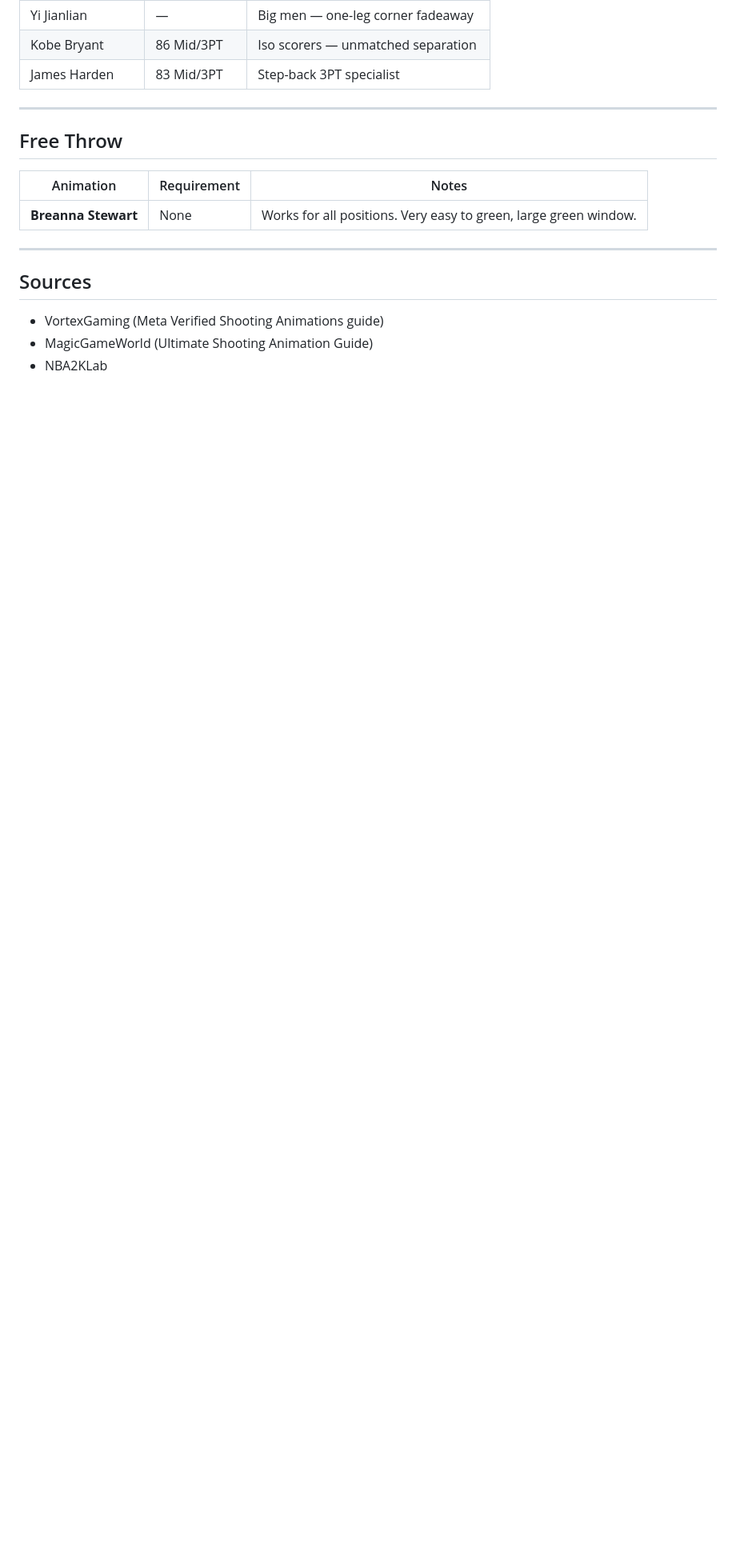
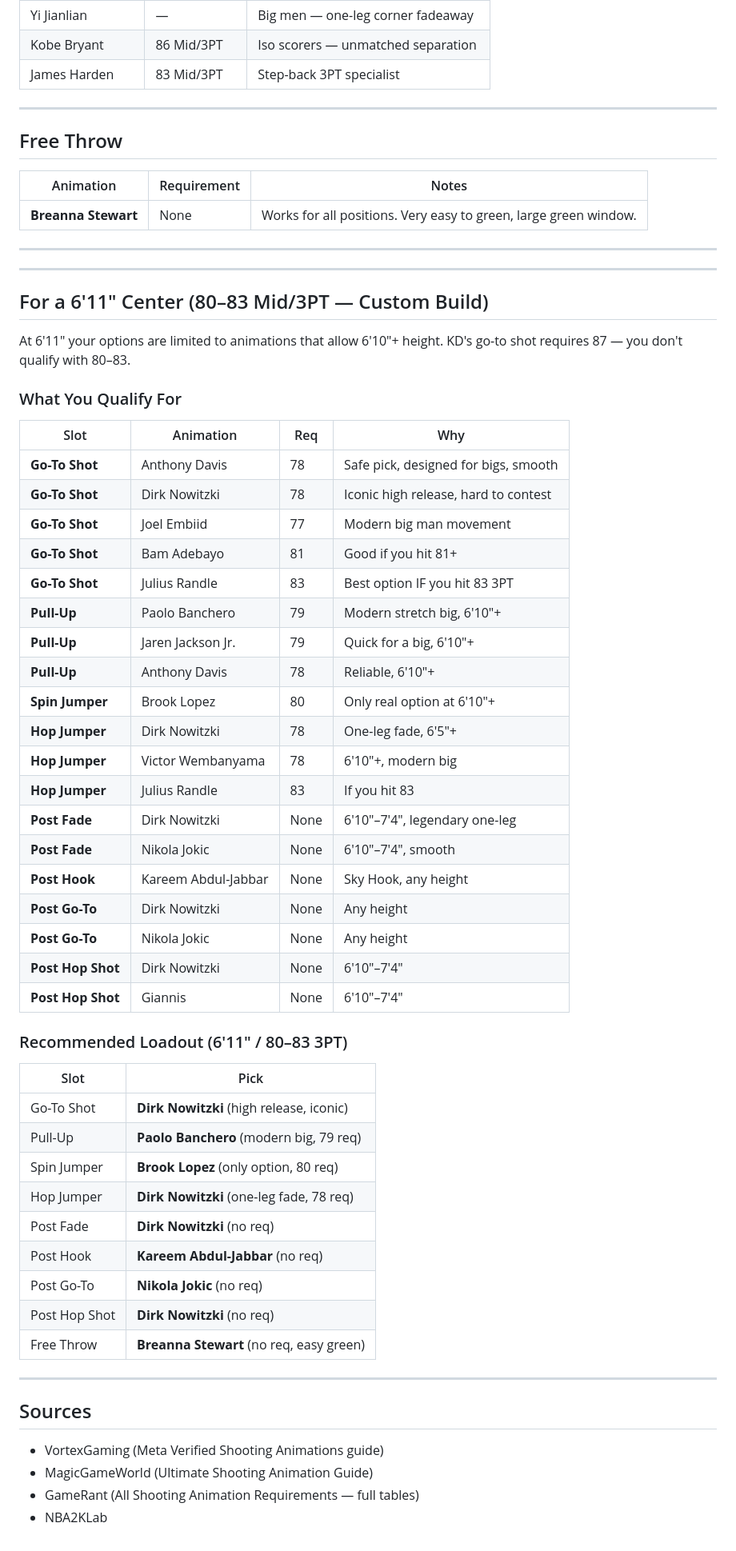
Before and after one commit to jamesjones291986/video-games, a Markdown page: NBA_2K26_Best_Shots.md, the part around the change. Shown at 80% size. GitHub-like rendering; blank space fills up the shorter version.

Commit message:
Add 6'11" center shot loadout and dribble moves/controls guide

```diff
--- a/NBA_2K26_Best_Shots.md
+++ b/NBA_2K26_Best_Shots.md
@@ -99,7 +99,54 @@ Your stats unlock these options:
 
 ---
 
+---
+
+## For a 6'11" Center (80–83 Mid/3PT — Custom Build)
+
+At 6'11" your options are limited to animations that allow 6'10"+ height. KD's go-to shot requires 87 — you don't qualify with 80–83.
+
+### What You Qualify For
+
+| Slot | Animation | Req | Why |
+|------|-----------|-----|-----|
+| **Go-To Shot** | Anthony Davis | 78 | Safe pick, designed for bigs, smooth |
+| **Go-To Shot** | Dirk Nowitzki | 78 | Iconic high release, hard to contest |
+| **Go-To Shot** | Joel Embiid | 77 | Modern big man movement |
+| **Go-To Shot** | Bam Adebayo | 81 | Good if you hit 81+ |
+| **Go-To Shot** | Julius Randle | 83 | Best option IF you hit 83 3PT |
+| **Pull-Up** | Paolo Banchero | 79 | Modern stretch big, 6'10"+ |
+| **Pull-Up** | Jaren Jackson Jr. | 79 | Quick for a big, 6'10"+ |
+| **Pull-Up** | Anthony Davis | 78 | Reliable, 6'10"+ |
+| **Spin Jumper** | Brook Lopez | 80 | Only real option at 6'10"+ |
+| **Hop Jumper** | Dirk Nowitzki | 78 | One-leg fade, 6'5"+ |
+| **Hop Jumper** | Victor Wembanyama | 78 | 6'10"+, modern big |
+| **Hop Jumper** | Julius Randle | 83 | If you hit 83 |
+| **Post Fade** | Dirk Nowitzki | None | 6'10"–7'4", legendary one-leg |
+| **Post Fade** | Nikola Jokic | None | 6'10"–7'4", smooth |
+| **Post Hook** | Kareem Abdul-Jabbar | None | Sky Hook, any height |
+| **Post Go-To** | Dirk Nowitzki | None | Any height |
+| **Post Go-To** | Nikola Jokic | None | Any height |
+| **Post Hop Shot** | Dirk Nowitzki | None | 6'10"–7'4" |
+| **Post Hop Shot** | Giannis | None | 6'10"–7'4" |
+
+### Recommended Loadout (6'11" / 80–83 3PT)
+
+| Slot | Pick |
+|------|------|
+| Go-To Shot | **Dirk Nowitzki** (high release, iconic) |
+| Pull-Up | **Paolo Banchero** (modern big, 79 req) |
+| Spin Jumper | **Brook Lopez** (only option, 80 req) |
+| Hop Jumper | **Dirk Nowitzki** (one-leg fade, 78 req) |
+| Post Fade | **Dirk Nowitzki** (no req) |
+| Post Hook | **Kareem Abdul-Jabbar** (no req) |
+| Post Go-To | **Nikola Jokic** (no req) |
+| Post Hop Shot | **Dirk Nowitzki** (no req) |
+| Free Throw | **Breanna Stewart** (no req, easy green) |
+
+---
+
 ## Sources
 - VortexGaming (Meta Verified Shooting Animations guide)
 - MagicGameWorld (Ultimate Shooting Animation Guide)
+- GameRant (All Shooting Animation Requirements — full tables)
 - NBA2KLab
```
Also changed, not shown: NBA_2K26_Moves_Controls.md (added, +136 -0 lines).
